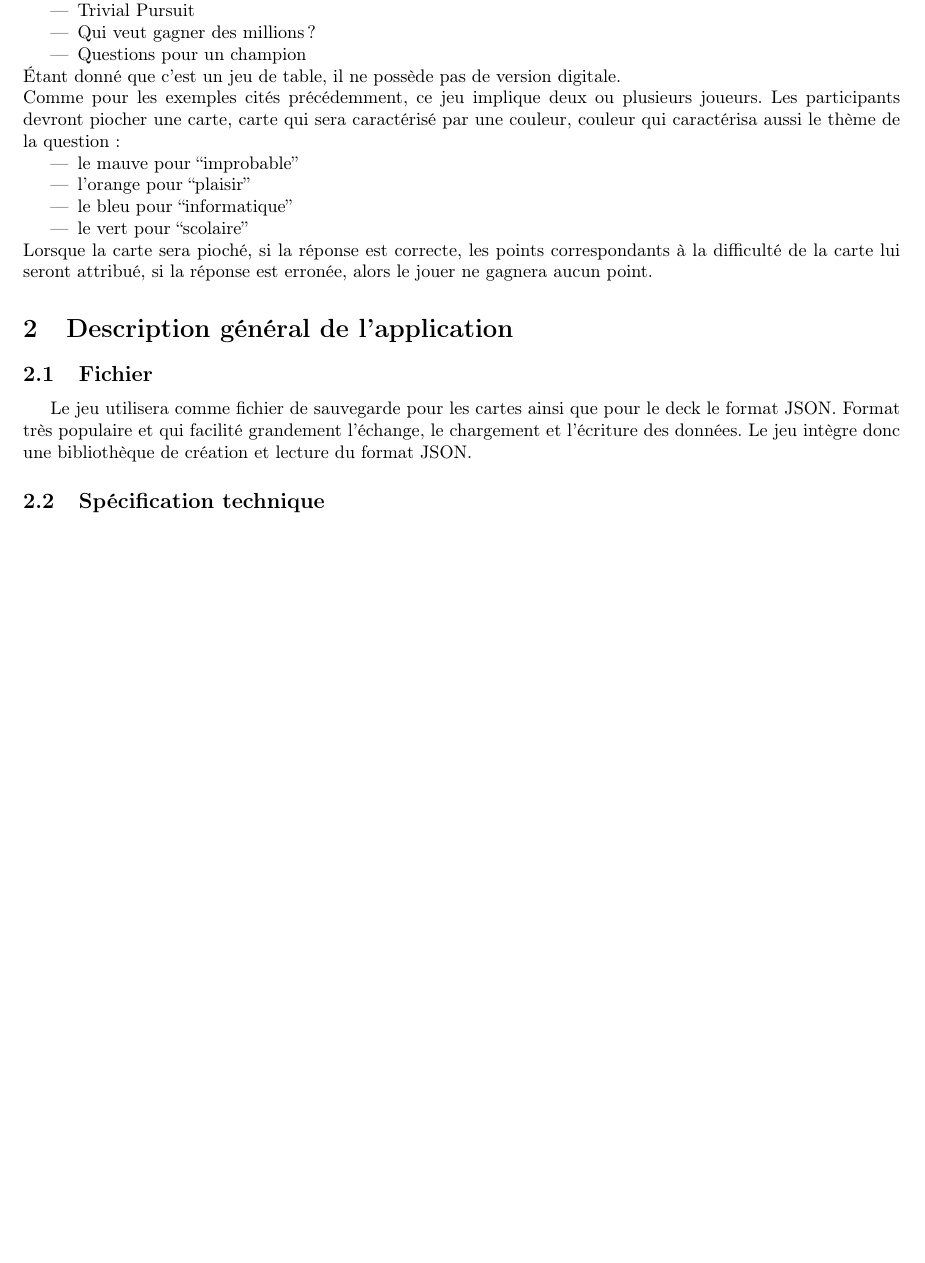
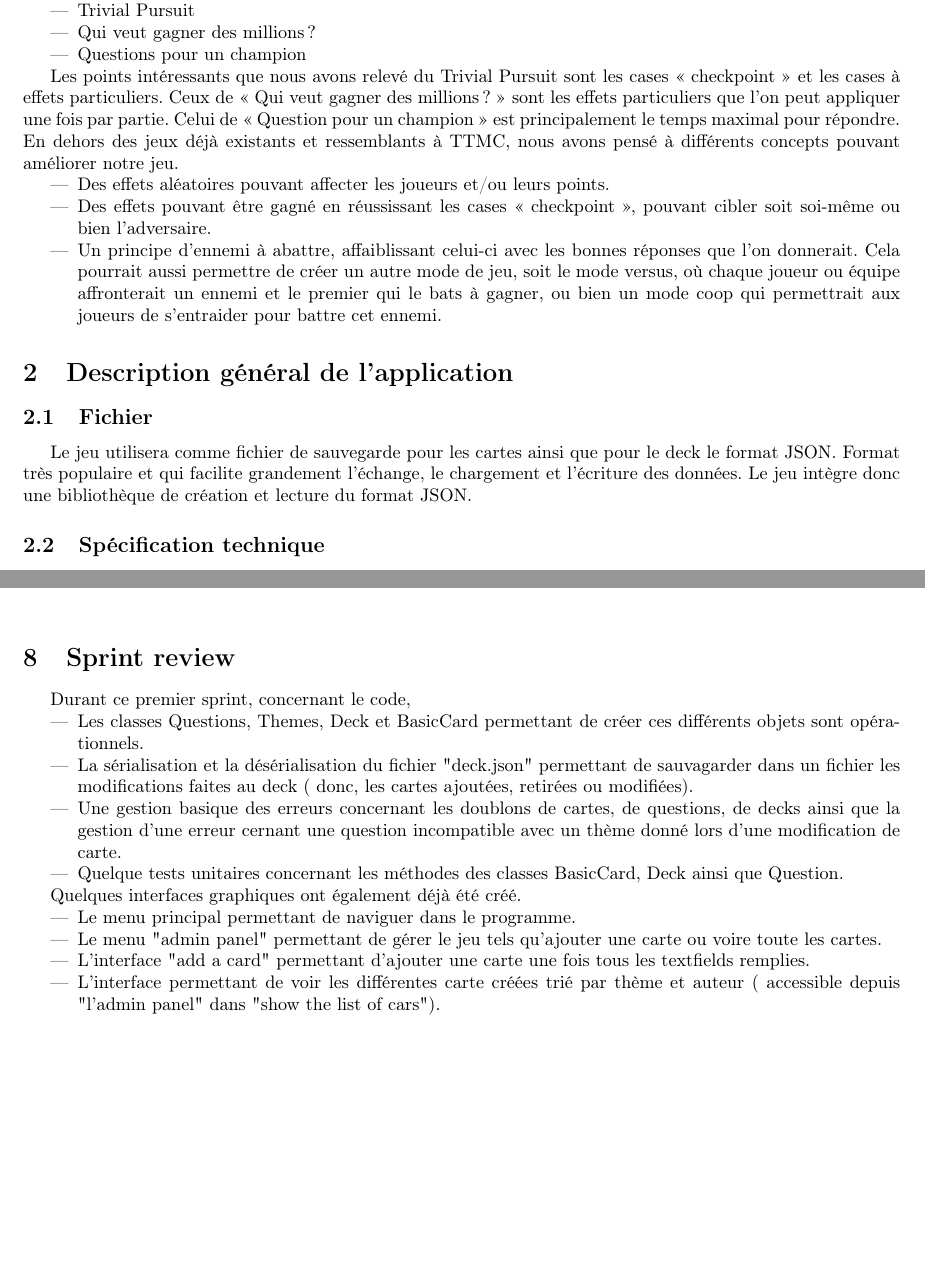
Before and after one commit to GiorgioCaculli/B2_TTMC_Doc, a LaTeX document (groupeb05.tex, which reads analyse.tex, description.tex, sprint_review.tex): part of page 4 of 13 before the commit and two parts of pages 4 and 13 of 14 after it, the two joined at a grey line, cut so that both start at the same text, the shorter picture padded with empty space. Compiled offline with pdfLaTeX.

Commit message:
ajout du sprint review

```diff
--- a/analyse.tex
+++ b/analyse.tex
@@ -4,12 +4,12 @@ Différents jeux existent sur le style de ``\acrlong{ttmc}''. Plusieurs nous son
 	\item Qui veut gagner des millions?
 	\item Questions pour un champion
 \end{itemize}
-Étant donné que c'est un jeu de table, il ne possède pas de version digitale.\\
-Comme pour les exemples cités précédemment, ce jeu implique deux ou plusieurs joueurs. Les participants devront piocher une carte, carte qui sera caractérisé par une couleur, couleur qui caractérisa aussi le thème de la question:
+
+Les points intéressants que nous avons relevé du Trivial Pursuit sont les cases « checkpoint » et les cases à effets particuliers. Ceux de « Qui veut gagner des millions ? » sont les effets particuliers que l’on peut appliquer une fois par partie. Celui de « Question pour un champion » est principalement le temps maximal pour répondre.
+\newline
+En dehors des jeux déjà existants et ressemblants à TTMC, nous avons pensé à différents concepts pouvant améliorer notre jeu.
 \begin{itemize}
-	\item le mauve pour ``improbable''
-	\item l'orange pour ``plaisir''
-	\item le bleu pour ``informatique''
-	\item le vert pour ``scolaire''
+	\item Des effets aléatoires pouvant affecter les joueurs et/ou leurs points.
+	\item Des effets pouvant être gagné en réussissant les cases « checkpoint », pouvant cibler soit soi-même ou bien l’adversaire.
+	\item Un principe d’ennemi à abattre, affaiblissant celui-ci avec les bonnes réponses que l’on donnerait. Cela pourrait aussi permettre de créer un autre mode de jeu, soit le mode versus, où chaque joueur ou équipe affronterait un ennemi et le premier qui le bats à gagner, ou bien un mode coop qui permettrait aux joueurs de s’entraider pour battre cet ennemi.
 \end{itemize}
-Lorsque la carte sera pioché, si la réponse est correcte, les points correspondants à la difficulté de la carte lui seront attribué, si la réponse est erronée, alors le jouer ne gagnera aucun point.
--- a/description.tex
+++ b/description.tex
@@ -1,5 +1,5 @@
 \subsection{Fichier}
-Le jeu utilisera comme fichier de sauvegarde pour les cartes ainsi que pour le deck le format \acrshort{json}. Format très populaire et qui facilité grandement l'échange, le chargement et l'écriture des données. Le jeu intègre donc une bibliothèque
+Le jeu utilisera comme fichier de sauvegarde pour les cartes ainsi que pour le deck le format \acrshort{json}. Format très populaire et qui facilite grandement l'échange, le chargement et l'écriture des données. Le jeu intègre donc une bibliothèque
 de création et lecture du format \acrshort{json}.
 
 \subsection{Spécification technique}
--- a/groupeb05.tex
+++ b/groupeb05.tex
@@ -100,6 +100,9 @@
 \section{Tableau Trello}
 \input{trello}
 
+\section{Sprint review}
+\input{sprint_review}
+
 \newpage
 \printglossary
 
--- /dev/null
+++ b/sprint_review.tex
@@ -0,0 +1,15 @@
+Durant ce premier sprint, concernant le code,
+\begin{itemize}
+	\item Les classes Questions, Themes, Deck et BasicCard permettant de créer ces différents objets sont opérationnels.
+	\item La sérialisation et la désérialisation du fichier "deck.json" permettant de sauvagarder dans un fichier les modifications faites au deck ( donc, les cartes ajoutées, retirées ou modifiées).
+	\item Une gestion basique des erreurs concernant les doublons de cartes, de questions, de decks ainsi que la gestion d'une erreur cernant une question incompatible avec un thème donné lors d'une modification de carte.
+	\item Quelque tests unitaires concernant les méthodes des classes BasicCard, Deck ainsi que Question.
+\end{itemize}
+
+Quelques interfaces graphiques ont également déjà été créé.
+\begin{itemize}
+	\item Le menu principal permettant de naviguer dans le programme.
+	\item Le menu "admin panel" permettant de gérer le jeu tels qu'ajouter une carte ou voire toute les cartes.
+	\item L'interface "add a card" permettant d'ajouter une carte une fois tous les textfields remplies.
+	\item L'interface permettant de voir les différentes carte créées trié par thème et auteur ( accessible depuis "l'admin panel" dans "show the list of cars").
+\end{itemize}
```
Also changed, not shown: backlog.tex (+1 -1 lines), diagramme.tex (+1 -1 lines), intro.tex (+3 -3 lines), plan.tex (+4 -3 lines), prototype.tex (+4 -4 lines).
